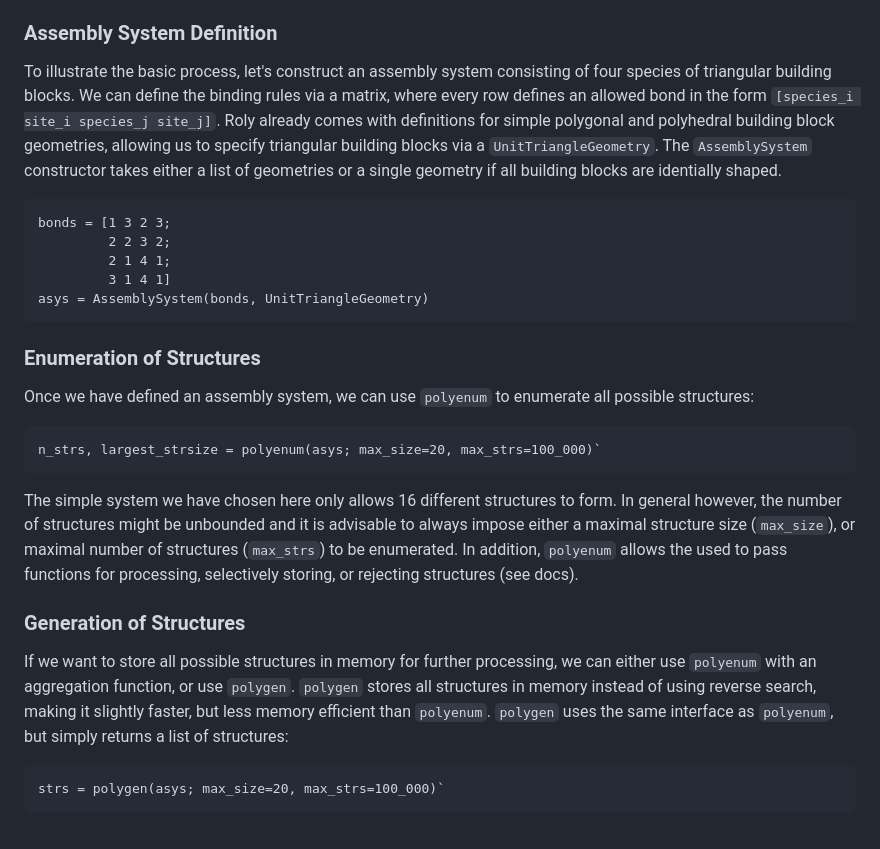
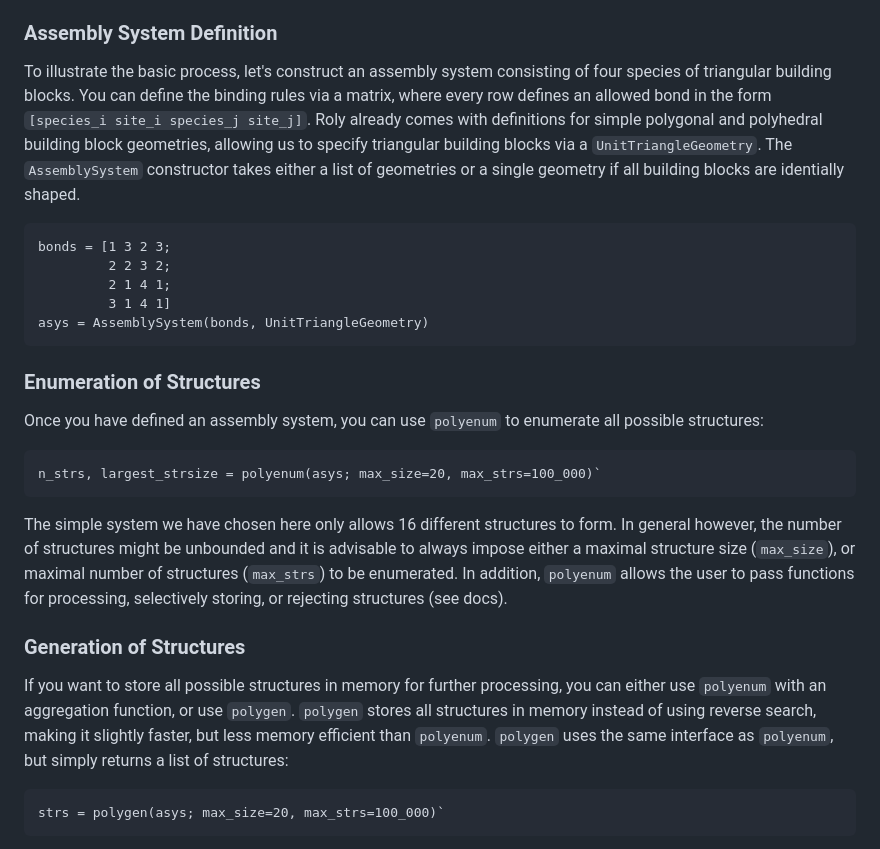
Before and after one commit to mxhbl/Roly.jl, a Markdown page: README.md, the part around the change. GitHub-like rendering.

````diff
--- a/README.md
+++ b/README.md
@@ -15,7 +15,7 @@ Structure enumeration in Roly.jl starts from an `AssemblySystem`, which is a lis
 The allowed structures can then be enumerated with the function `polyenum`, or generated and stored with `polygen`.
 
 ### Assembly System Definition
-To illustrate the basic process, let's construct an assembly system consisting of four species of triangular building blocks. We can define the binding rules via a matrix, where every row defines an allowed bond in the form `[species_i site_i species_j site_j]`. Roly already comes with definitions for simple polygonal and polyhedral building block geometries, allowing us to specify triangular building blocks via a `UnitTriangleGeometry`. The `AssemblySystem` constructor takes either a list of geometries or a single geometry if all building blocks are identially shaped.
+To illustrate the basic process, let's construct an assembly system consisting of four species of triangular building blocks. You can define the binding rules via a matrix, where every row defines an allowed bond in the form `[species_i site_i species_j site_j]`. Roly already comes with definitions for simple polygonal and polyhedral building block geometries, allowing us to specify triangular building blocks via a `UnitTriangleGeometry`. The `AssemblySystem` constructor takes either a list of geometries or a single geometry if all building blocks are identially shaped.
 ```
 bonds = [1 3 2 3;
          2 2 3 2;
@@ -25,14 +25,14 @@ asys = AssemblySystem(bonds, UnitTriangleGeometry)
 ```
 
 ### Enumeration of Structures
-Once we have defined an assembly system, we can use `polyenum` to enumerate all possible structures:
+Once you have defined an assembly system, you can use `polyenum` to enumerate all possible structures:
 ```
 n_strs, largest_strsize = polyenum(asys; max_size=20, max_strs=100_000)`
 ```
-The simple system we have chosen here only allows 16 different structures to form. In general however, the number of structures might be unbounded and it is advisable to always impose either a maximal structure size (`max_size`), or maximal number of structures (`max_strs`) to be enumerated. In addition, `polyenum` allows the used to pass functions for processing, selectively storing, or rejecting structures (see docs).
+The simple system we have chosen here only allows 16 different structures to form. In general however, the number of structures might be unbounded and it is advisable to always impose either a maximal structure size (`max_size`), or maximal number of structures (`max_strs`) to be enumerated. In addition, `polyenum` allows the user to pass functions for processing, selectively storing, or rejecting structures (see docs).
 
 ### Generation of Structures
-If we want to store all possible structures in memory for further processing, we can either use `polyenum` with an aggregation function, or use `polygen`. `polygen` stores all structures in memory instead of using reverse search, making it slightly faster, but less memory efficient than `polyenum`.
+If you want to store all possible structures in memory for further processing, you can either use `polyenum` with an aggregation function, or use `polygen`. `polygen` stores all structures in memory instead of using reverse search, making it slightly faster, but less memory efficient than `polyenum`.
 `polygen` uses the same interface as `polyenum`, but simply returns a list of structures:
 ```
 strs = polygen(asys; max_size=20, max_strs=100_000)`
````
